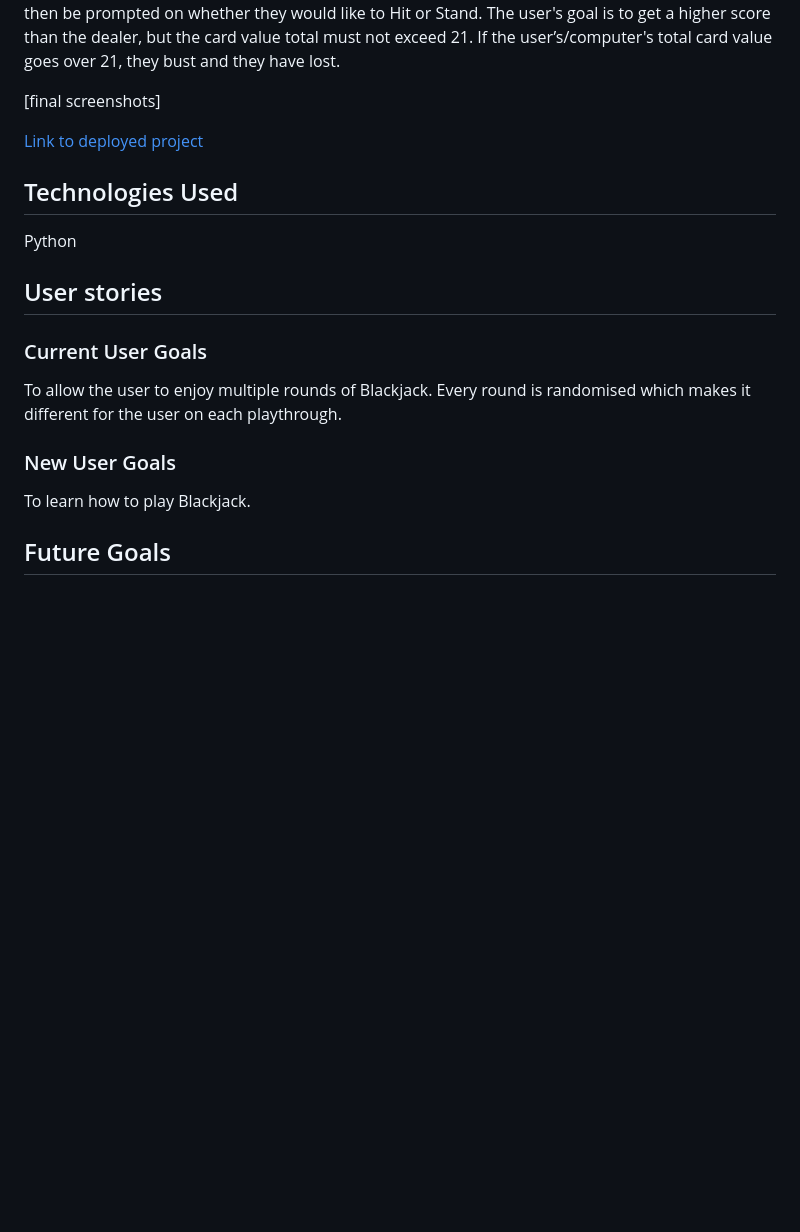
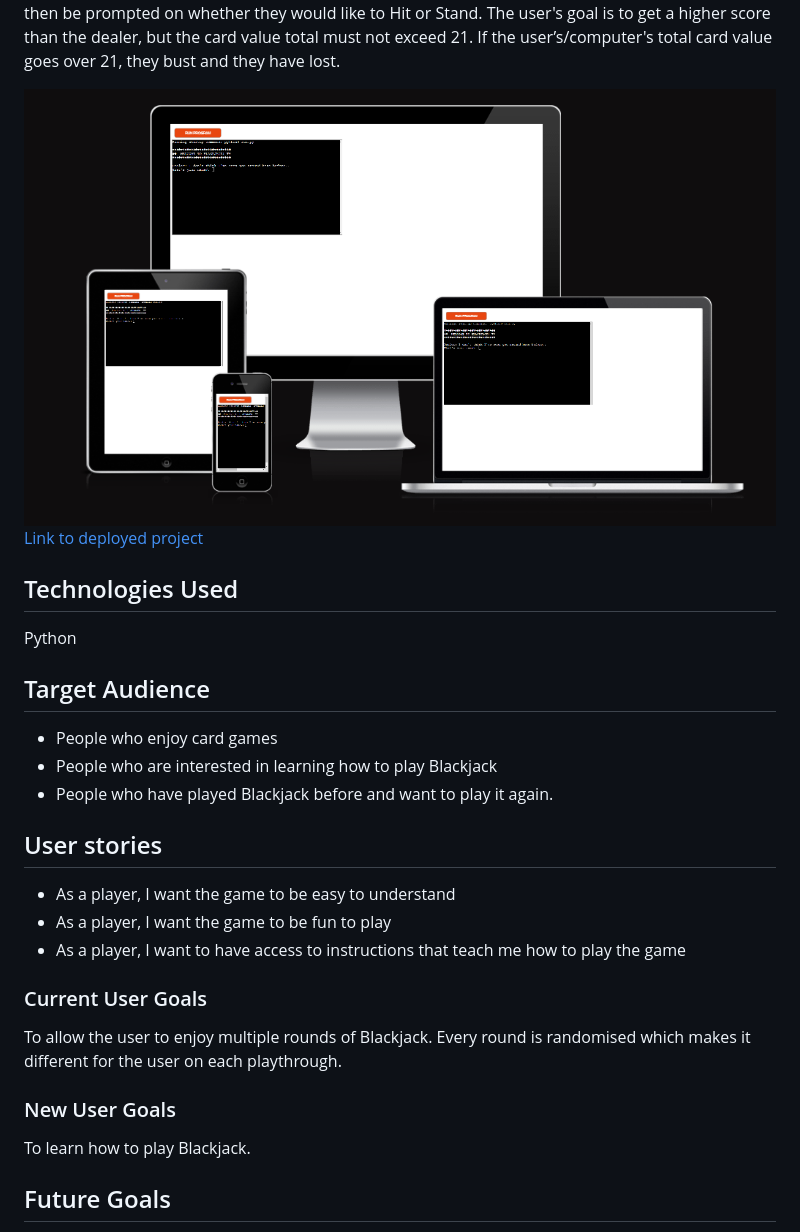
Before and after one commit to dani-brennan/project-3, a Markdown page: README.md, the part around the change printed below. Drawn GitHub-style; pictures changed too: images/python-amiresponsive.PNG (added); blank space fills up the shorter version.

```diff
--- a/README.md
+++ b/README.md
@@ -3,17 +3,29 @@ This app is based on the card game Blackjack, also known as 21’s. The aim of t
 
 The game lasts 3 rounds, each round the user and dealer(computer) are dealt 2 cards. The user will then be prompted on whether they would like to Hit or Stand. The user's goal is to get a higher score than the dealer, but the card value total must not exceed 21. If the user’s/computer's total card value goes over 21, they bust and they have lost.
 
-[final screenshots]
+<img src="images/python-amiresponsive.PNG">
 
 <a href="https://db-project3-c5b4318d6ba5.herokuapp.com/">Link to deployed project</a>
 <h2>Technologies Used</h2>
 Python
 
+<h2>Target Audience</h2>
+<ul>
+<li>People who enjoy card games</li>
+<li>People who are interested in learning how to play Blackjack</li>
+<li>People who have played Blackjack before and want to play it again.</li>
+</ul>
 <h2>User stories </h2>
+<ul>
+  <li>As a player, I want the game to be easy to understand</li>
+  <li>As a player, I want the game to be fun to play</li>
+  <li>As a player, I want to have access to instructions that teach me how to play the game</li>
+</ul>
 <h3>Current User Goals</h3>
 To allow the user to enjoy multiple rounds of Blackjack. Every round is randomised which makes it different for the user on each playthrough.
 <h3>New User Goals</h3>
 To learn how to play Blackjack.
+
 <h2>Future Goals</h2>
 In the future I would like to implement a betting system where the user can choose the amount they would like to bet before each round.
 
```
Also changed, not shown: other parts of README.md (+64 -3 lines), images/results.PNG (added), images/results_after.PNG (added).
